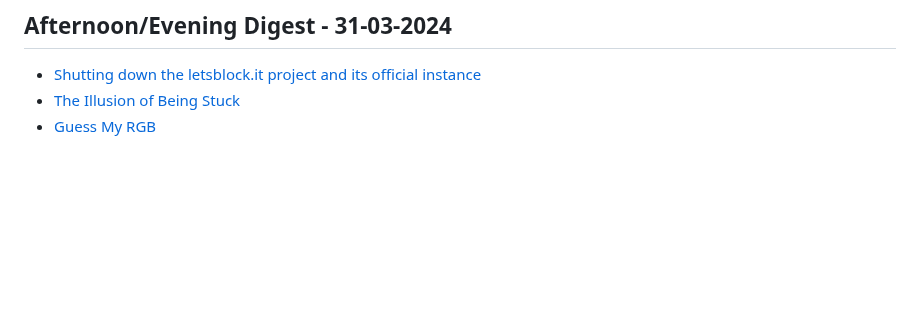
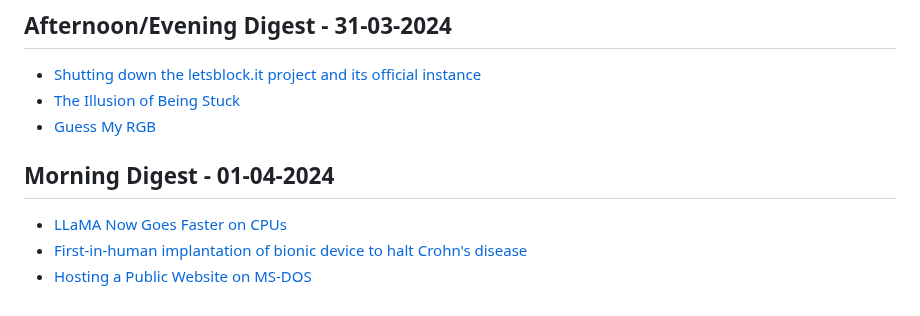
Before and after one commit to aymanxdev/daily-digest, a Markdown page: daily_news.md, the part around the change. Rendered like a GitHub page; blank space fills up the shorter version.

Commit message:
Updated Daily Dev News

```diff
--- a/daily_news.md
+++ b/daily_news.md
@@ -1945,3 +1945,8 @@
 - [Shutting down the letsblock.it project and its official instance](https://github.com/letsblockit/letsblockit/discussions/663)
 - [The Illusion of Being Stuck](https://the-simulation-strategists.beehiiv.com/p/being-stuck)
 - [Guess My RGB](https://susam.net/myrgb.html)
+## Morning Digest - 01-04-2024
+
+- [LLaMA Now Goes Faster on CPUs](https://justine.lol/matmul/)
+- [First-in-human implantation of bionic device to halt Crohn's disease](https://florey.edu.au/news/2023/12/first-in-human-implantation-of-bionic-device-to-halt-crohns-disease/)
+- [Hosting a Public Website on MS-DOS](https://fsturmat.net/blog/04202022/)
```
